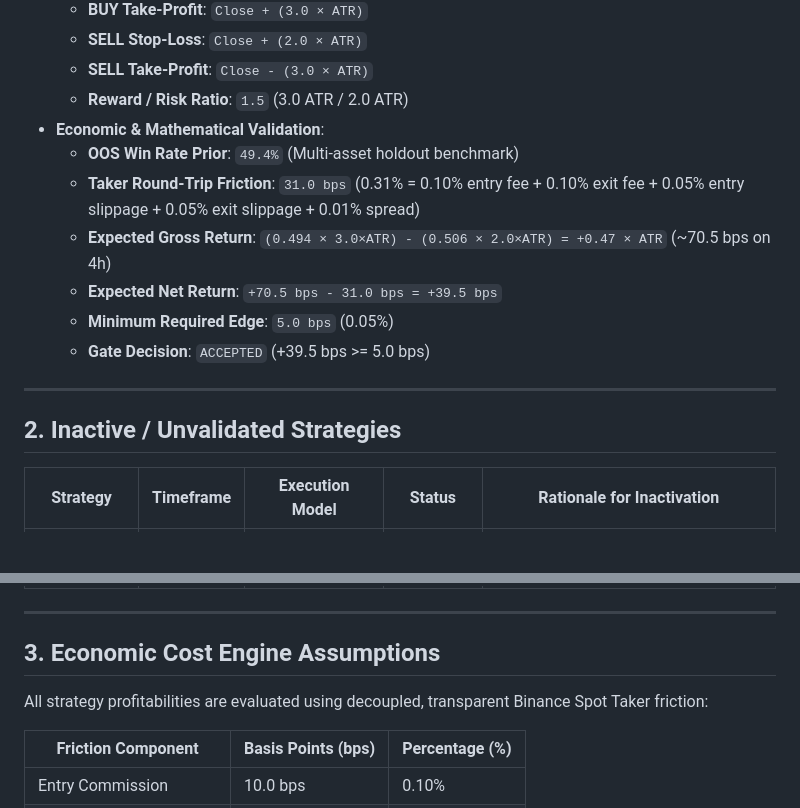
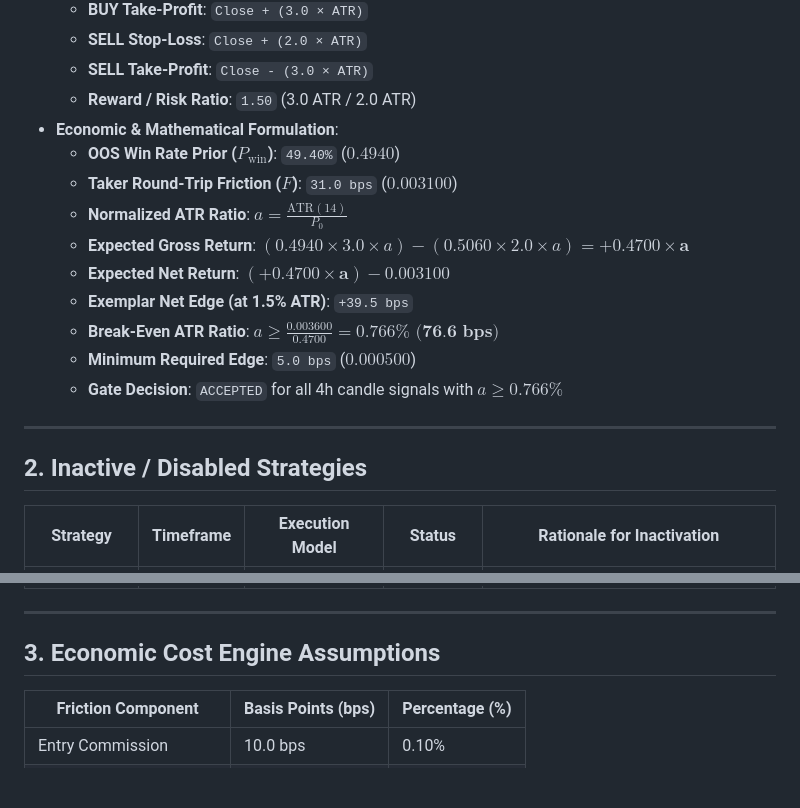
Before and after one commit to surendra2304/Stratex, a Markdown page: PRODUCTION_STRATEGIES.md, 2 parts joined by grey strips. GitHub-like rendering; blank space fills up the shorter version.

```diff
--- a/PRODUCTION_STRATEGIES.md
+++ b/PRODUCTION_STRATEGIES.md
@@ -25,18 +25,21 @@ This document is the authoritative registry of all algorithmic trading strategie
   - **BUY Take-Profit**: `Close + (3.0 × ATR)`
   - **SELL Stop-Loss**: `Close + (2.0 × ATR)`
   - **SELL Take-Profit**: `Close - (3.0 × ATR)`
-  - **Reward / Risk Ratio**: `1.5` (3.0 ATR / 2.0 ATR)
-- **Economic & Mathematical Validation**:
-  - **OOS Win Rate Prior**: `49.4%` (Multi-asset holdout benchmark)
-  - **Taker Round-Trip Friction**: `31.0 bps` (0.31% = 0.10% entry fee + 0.10% exit fee + 0.05% entry slippage + 0.05% exit slippage + 0.01% spread)
-  - **Expected Gross Return**: `(0.494 × 3.0×ATR) - (0.506 × 2.0×ATR) = +0.47 × ATR` (~70.5 bps on 4h)
-  - **Expected Net Return**: `+70.5 bps - 31.0 bps = +39.5 bps`
-  - **Minimum Required Edge**: `5.0 bps` (0.05%)
-  - **Gate Decision**: `ACCEPTED` (+39.5 bps >= 5.0 bps)
+  - **Reward / Risk Ratio**: `1.50` (3.0 ATR / 2.0 ATR)
+- **Economic & Mathematical Formulation**:
+  - **OOS Win Rate Prior ($P_{\text{win}}$)**: `49.40%` ($0.4940$)
+  - **Taker Round-Trip Friction ($F$)**: `31.0 bps` ($0.003100$)
+  - **Normalized ATR Ratio**: $a = \frac{\text{ATR}(14)}{P_0}$
+  - **Expected Gross Return**: $(0.4940 \times 3.0 \times a) - (0.5060 \times 2.0 \times a) = \mathbf{+0.4700 \times a}$
+  - **Expected Net Return**: $\mathbf{(+0.4700 \times a) - 0.003100}$
+  - **Exemplar Net Edge (at 1.5% ATR)**: `+39.5 bps`
+  - **Break-Even ATR Ratio**: $a \ge \frac{0.003600}{0.4700} = \mathbf{0.766\% \text{ (76.6 bps)}}$
+  - **Minimum Required Edge**: `5.0 bps` ($0.000500$)
+  - **Gate Decision**: `ACCEPTED` for all 4h candle signals with $a \ge 0.766\%$
 
 ---
 
-## 2. Inactive / Unvalidated Strategies
+## 2. Inactive / Disabled Strategies
 
 | Strategy | Timeframe | Execution Model | Status | Rationale for Inactivation |
 |---|---|---|---|---|
@@ -50,8 +53,6 @@ This document is the authoritative registry of all algorithmic trading strategie
 
 ## 3. Economic Cost Engine Assumptions
 
-All strategy profitabilities are evaluated using decoupled, transparent Binance Spot Taker friction:
-
 | Friction Component | Basis Points (bps) | Percentage (%) |
 |---|---|---|
 | Entry Commission | 10.0 bps | 0.10% |
```
Also changed, not shown: FINAL_TRADING_SYSTEM_AUDIT.md (+79 -103 lines).
